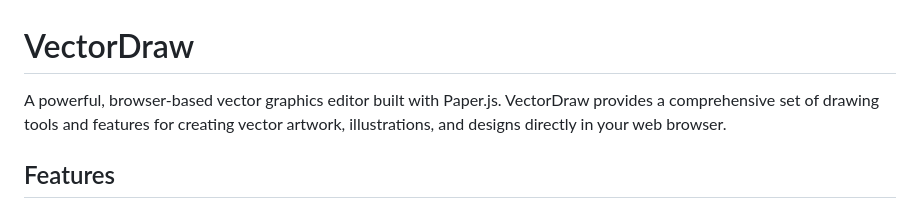
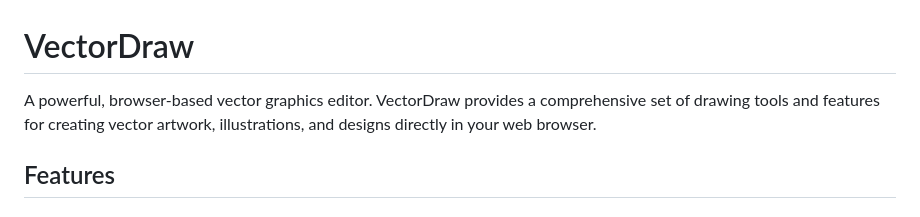
Before and after one commit to Samolevsky/VectorDraw, a Markdown page: README.md, the part around the change. Drawn GitHub-style.

Commit message:
Refine description of VectorDraw in README

```diff
--- a/README.md
+++ b/README.md
@@ -1,6 +1,6 @@
 # VectorDraw
 
-A powerful, browser-based vector graphics editor built with Paper.js. VectorDraw provides a comprehensive set of drawing tools and features for creating vector artwork, illustrations, and designs directly in your web browser.
+A powerful, browser-based vector graphics editor. VectorDraw provides a comprehensive set of drawing tools and features for creating vector artwork, illustrations, and designs directly in your web browser.
 
 ## Features
 
```
